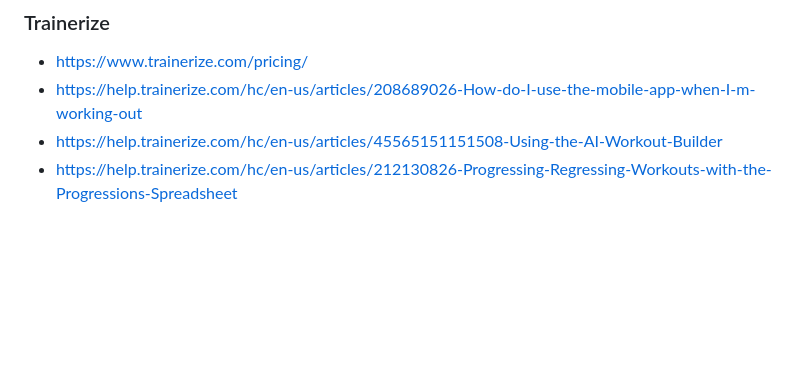
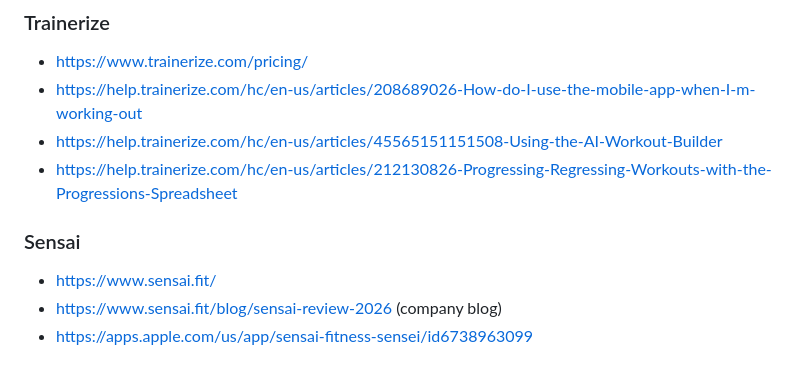
Before and after one commit to Prastako/workout-platform, a Markdown page: claude/competitor-research.md, the part around one of its changes. Rendered like a GitHub page; blank space fills up the shorter version.

```diff
--- a/claude/competitor-research.md
+++ b/claude/competitor-research.md
@@ -134,3 +155,8 @@ _Filled at the end._
 - https://help.trainerize.com/hc/en-us/articles/208689026-How-do-I-use-the-mobile-app-when-I-m-working-out
 - https://help.trainerize.com/hc/en-us/articles/45565151151508-Using-the-AI-Workout-Builder
 - https://help.trainerize.com/hc/en-us/articles/212130826-Progressing-Regressing-Workouts-with-the-Progressions-Spreadsheet
+
+### Sensai
+- https://www.sensai.fit/
+- https://www.sensai.fit/blog/sensai-review-2026 (company blog)
+- https://apps.apple.com/us/app/sensai-fitness-sensei/id6738963099
```
Also changed, not shown: other parts of claude/competitor-research.md (+21 -0 lines).
